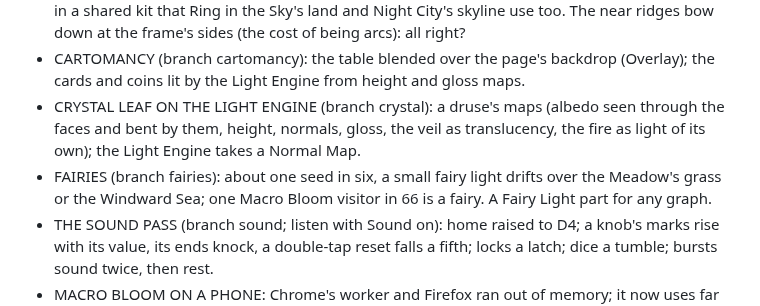
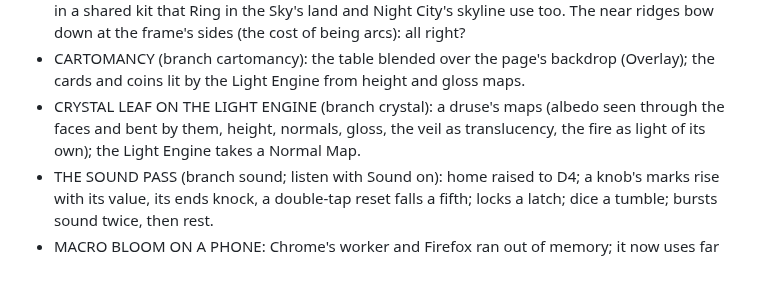
Before and after one commit to crsongbird/poetrypress, a Markdown page: OPEN-ISSUES.md, the part around the change. GitHub-like rendering; blank space fills up the shorter version.

Commit message:
OPEN-ISSUES: the fairies listed once
Co-Authored-By: Claude Opus 5.5 <noreply@anthropic.com>
Claude-Session: https://claude.ai/code/session_01VoypCzjL6zaoyM6dchr5oh

```diff
--- a/OPEN-ISSUES.md
+++ b/OPEN-ISSUES.md
@@ -18,8 +18,6 @@ Only what Ruby hasn't seen yet. When Ruby answers one, or speaks to it, it goes
   the Light Engine from height and gloss maps.
 - CRYSTAL LEAF ON THE LIGHT ENGINE (branch crystal): a druse's maps (albedo seen through the faces and bent by them,
   height, normals, gloss, the veil as translucency, the fire as light of its own); the Light Engine takes a Normal Map.
-- FAIRIES (branch fairies): about one seed in six, a small fairy light drifts over the Meadow's grass or the Windward
-  Sea; one Macro Bloom visitor in 66 is a fairy. A Fairy Light part for any graph.
 - THE SOUND PASS (branch sound; listen with Sound on): home raised to D4; a knob's marks rise with its value, its ends
   knock, a double-tap reset falls a fifth; locks a latch; dice a tumble; bursts sound twice, then rest.
 - MACRO BLOOM ON A PHONE: Chrome's worker and Firefox ran out of memory; it now uses far less and works on a capped
```
